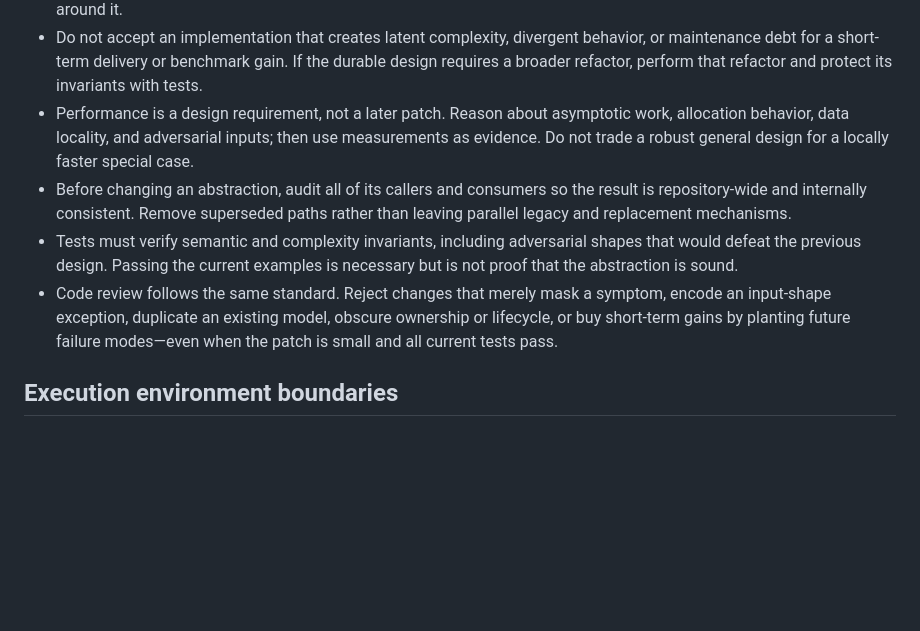
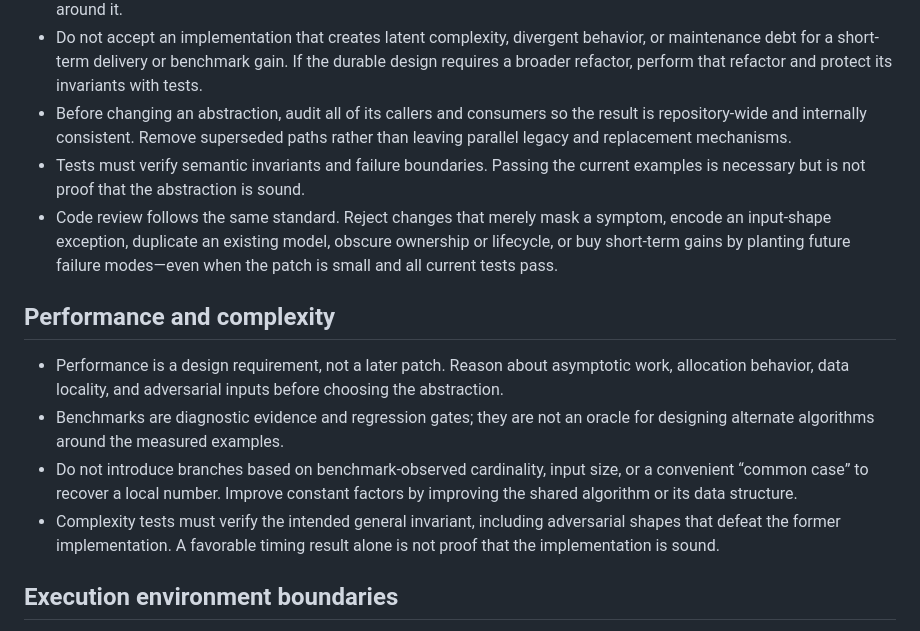
Before and after one commit to nouprax/tex-core, a Markdown page: AGENTS.md, the part around the change. Rendered like a GitHub page; blank space fills up the shorter version.

Commit message:
Preserve general performance principles

```diff
--- a/AGENTS.md
+++ b/AGENTS.md
@@ -25,20 +25,30 @@ relevant specifications or architecture documentation instead of this file.
   behavior, or maintenance debt for a short-term delivery or benchmark gain.
   If the durable design requires a broader refactor, perform that refactor and
   protect its invariants with tests.
-- Performance is a design requirement, not a later patch. Reason about
-  asymptotic work, allocation behavior, data locality, and adversarial inputs;
-  then use measurements as evidence. Do not trade a robust general design for
-  a locally faster special case.
 - Before changing an abstraction, audit all of its callers and consumers so
   the result is repository-wide and internally consistent. Remove superseded
   paths rather than leaving parallel legacy and replacement mechanisms.
-- Tests must verify semantic and complexity invariants, including adversarial
-  shapes that would defeat the previous design. Passing the current examples
-  is necessary but is not proof that the abstraction is sound.
+- Tests must verify semantic invariants and failure boundaries. Passing the
+  current examples is necessary but is not proof that the abstraction is
+  sound.
 - Code review follows the same standard. Reject changes that merely mask a
   symptom, encode an input-shape exception, duplicate an existing model,
   obscure ownership or lifecycle, or buy short-term gains by planting future
   failure modes—even when the patch is small and all current tests pass.
+
+## Performance and complexity
+
+- Performance is a design requirement, not a later patch. Reason about
+  asymptotic work, allocation behavior, data locality, and adversarial inputs
+  before choosing the abstraction.
+- Benchmarks are diagnostic evidence and regression gates; they are not an
+  oracle for designing alternate algorithms around the measured examples.
+- Do not introduce branches based on benchmark-observed cardinality, input
+  size, or a convenient “common case” to recover a local number. Improve
+  constant factors by improving the shared algorithm or its data structure.
+- Complexity tests must verify the intended general invariant, including
+  adversarial shapes that defeat the former implementation. A favorable timing
+  result alone is not proof that the implementation is sound.
 
 ## Execution environment boundaries
 
```
